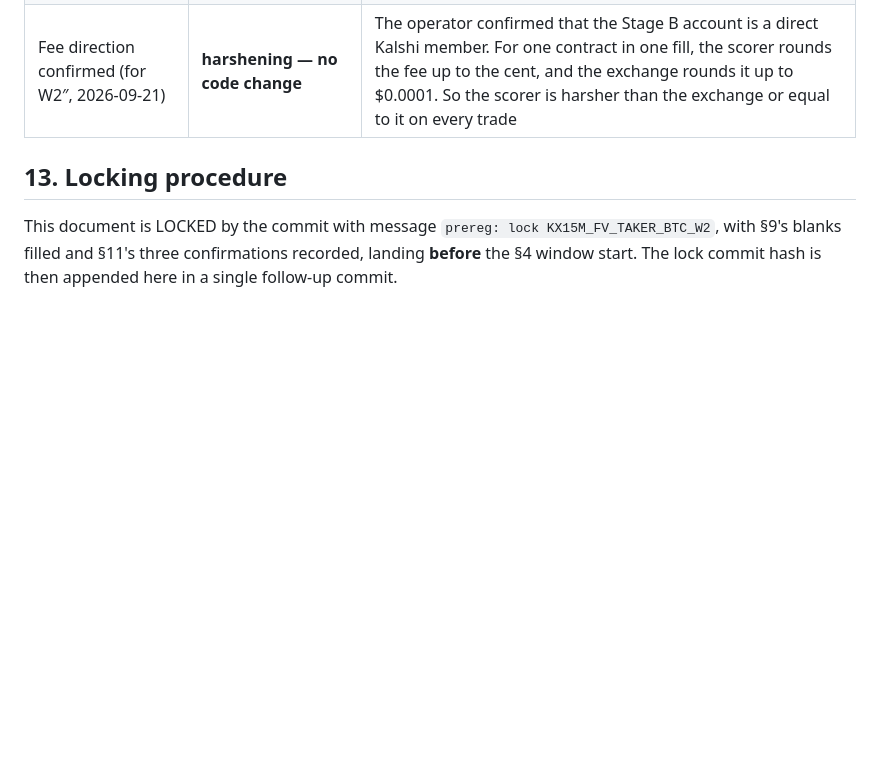
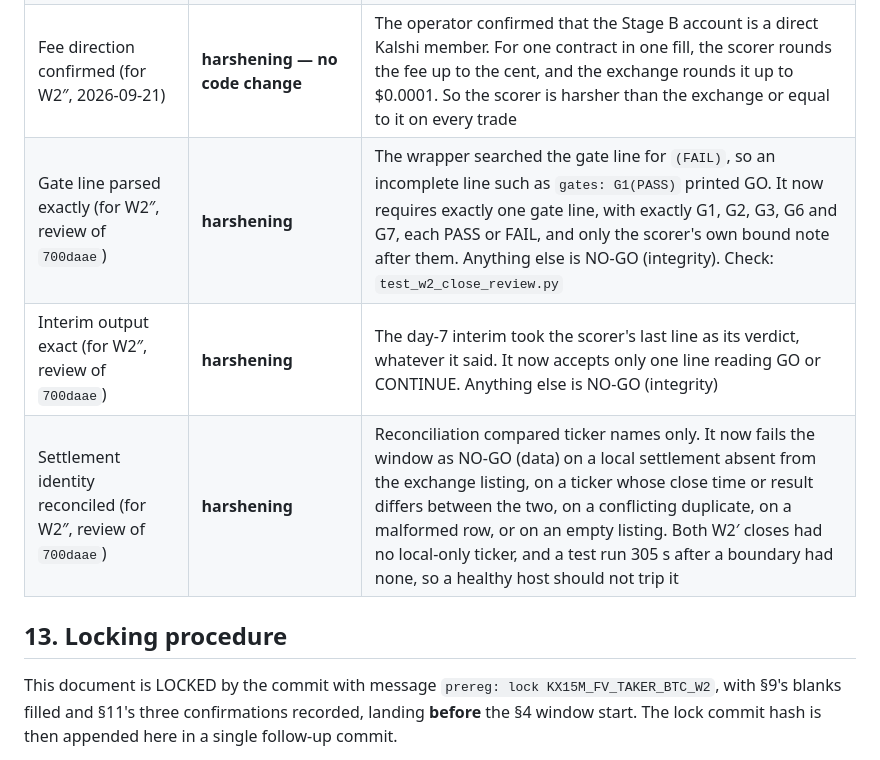
Before and after one commit to aurascoper/brti-edge, a Markdown page: docs/research/kx15m-w2-btc-stratified-shadow-preregistration.md, the part around the change. Drawn GitHub-style; blank space fills up the shorter version.

Commit message:
Log the three close-check review fixes in section 12
05f900e changed the frozen wrapper's behaviour three ways with no
amendment row, and every earlier change to that wrapper has one with
its direction declared.

- Gate line parsed exactly: an incomplete line such as "G1(PASS)" alone
  printed GO. Harshening.
- Interim output exact: any last line was taken as the verdict.
  Harshening.
- Settlement identity reconciled: local-only, conflicting, duplicate or
  malformed settlements now fail the window. Harshening. Both W2' closes
  had no local-only ticker, and a test 305 s after a boundary had none.

Co-Authored-By: Claude Opus 5 (1M context) <noreply@anthropic.com>

```diff
--- a/docs/research/kx15m-w2-btc-stratified-shadow-preregistration.md
+++ b/docs/research/kx15m-w2-btc-stratified-shadow-preregistration.md
@@ -189,6 +189,9 @@ All changes made after the W1 19h peek and 30h Stage A results were known, so fu
 | Env vector file frozen (for W2″) | **harshening** | The lock env vector is `apps/market-worker/scripts/w2pp-env-vector.json`. G5 compares each worker's endpoints to it. The file is now in `FROZEN_PATHS`, so an edit during the window shows in G5's diff against the tag. Before, G5 would have compared the workers to the edited vector |
 | Freeze check fails closed on a git error (for W2″) | **harshening** | G5 read an empty `git diff` as clean. A tag missing from the checkout makes git exit 128 with empty output, so G5 would have passed. It now fails on any git error. Check: `test_freeze_fails_closed_on_a_missing_tag` |
 | Fee direction confirmed (for W2″, 2026-09-21) | **harshening — no code change** | The operator confirmed that the Stage B account is a direct Kalshi member. For one contract in one fill, the scorer rounds the fee up to the cent, and the exchange rounds it up to $0.0001. So the scorer is harsher than the exchange or equal to it on every trade |
+| Gate line parsed exactly (for W2″, review of `700daae`) | **harshening** | The wrapper searched the gate line for `(FAIL)`, so an incomplete line such as `gates: G1(PASS)` printed GO. It now requires exactly one gate line, with exactly G1, G2, G3, G6 and G7, each PASS or FAIL, and only the scorer's own bound note after them. Anything else is NO-GO (integrity). Check: `test_w2_close_review.py` |
+| Interim output exact (for W2″, review of `700daae`) | **harshening** | The day-7 interim took the scorer's last line as its verdict, whatever it said. It now accepts only one line reading GO or CONTINUE. Anything else is NO-GO (integrity) |
+| Settlement identity reconciled (for W2″, review of `700daae`) | **harshening** | Reconciliation compared ticker names only. It now fails the window as NO-GO (data) on a local settlement absent from the exchange listing, on a ticker whose close time or result differs between the two, on a conflicting duplicate, on a malformed row, or on an empty listing. Both W2′ closes had no local-only ticker, and a test run 305 s after a boundary had none, so a healthy host should not trip it |
 
 ## 13. Locking procedure
 
```
